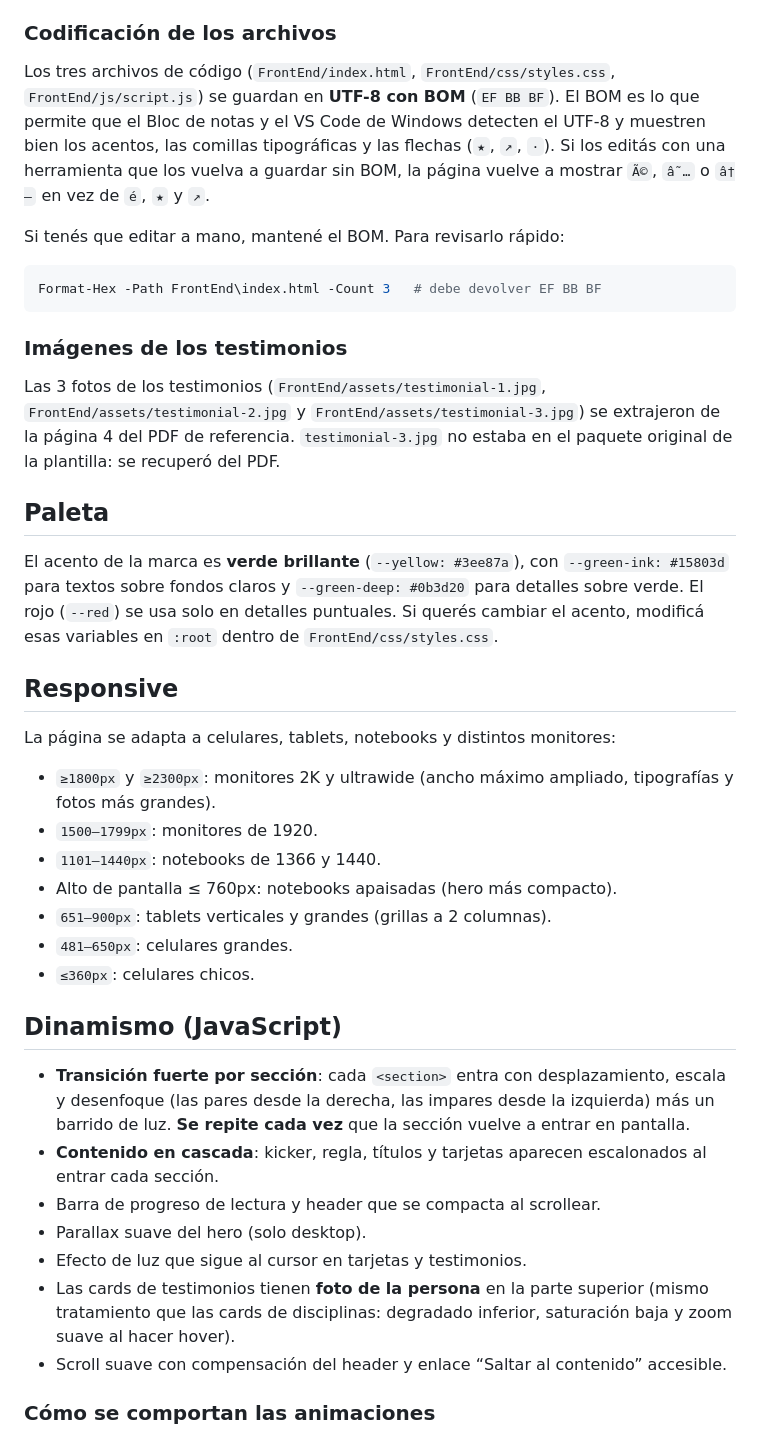
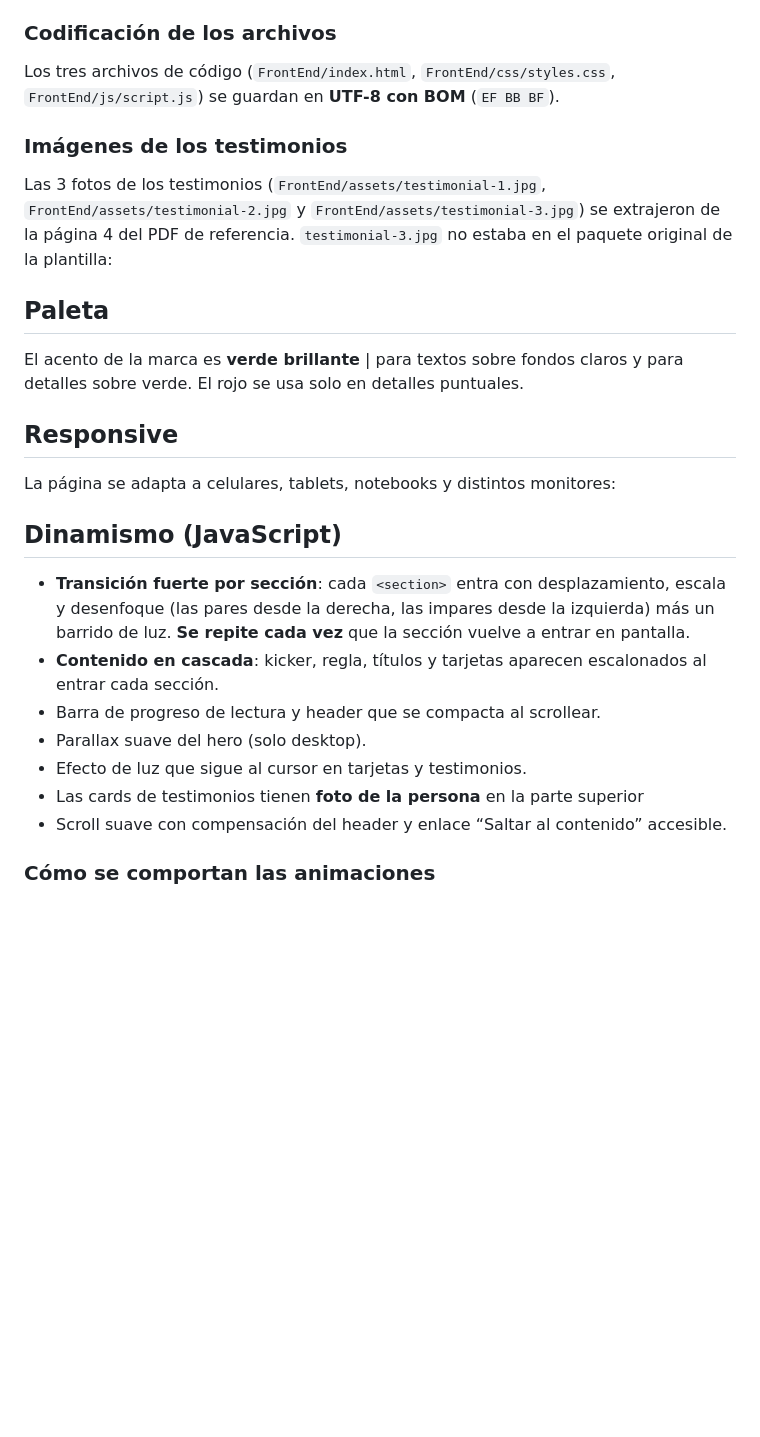
Before and after one commit to eliasescalante/CRM-Practica-Profesionalizante-Academia, a Markdown page: README.md, the part around one of its changes. Drawn GitHub-style; blank space fills up the shorter version.

````diff
--- a/README.md
+++ b/README.md
@@ -39,33 +39,21 @@ En la raíz del repositorio hay un `index.html` aparte: es el **mockup del Porta
 
 ### Codificación de los archivos
 
-Los tres archivos de código (`FrontEnd/index.html`, `FrontEnd/css/styles.css`, `FrontEnd/js/script.js`) se guardan en **UTF-8 con BOM** (`EF BB BF`). El BOM es lo que permite que el Bloc de notas y el VS Code de Windows detecten el UTF-8 y muestren bien los acentos, las comillas tipográficas y las flechas (`★`, `↗`, `·`). Si los editás con una herramienta que los vuelva a guardar sin BOM, la página vuelve a mostrar `Ã©`, `â˜…` o `â†—` en vez de `é`, `★` y `↗`.
+Los tres archivos de código (`FrontEnd/index.html`, `FrontEnd/css/styles.css`, `FrontEnd/js/script.js`) se guardan en **UTF-8 con BOM** (`EF BB BF`).
 
-Si tenés que editar a mano, mantené el BOM. Para revisarlo rápido:
-
-```powershell
-Format-Hex -Path FrontEnd\index.html -Count 3   # debe devolver EF BB BF
-```
 
 ### Imágenes de los testimonios
 
-Las 3 fotos de los testimonios (`FrontEnd/assets/testimonial-1.jpg`, `FrontEnd/assets/testimonial-2.jpg` y `FrontEnd/assets/testimonial-3.jpg`) se extrajeron de la página 4 del PDF de referencia. `testimonial-3.jpg` no estaba en el paquete original de la plantilla: se recuperó del PDF.
+Las 3 fotos de los testimonios (`FrontEnd/assets/testimonial-1.jpg`, `FrontEnd/assets/testimonial-2.jpg` y `FrontEnd/assets/testimonial-3.jpg`) se extrajeron de la página 4 del PDF de referencia. `testimonial-3.jpg` no estaba en el paquete original de la plantilla:
 
 ## Paleta
 
-El acento de la marca es **verde brillante** (`--yellow: #3ee87a`), con `--green-ink: #15803d` para textos sobre fondos claros y `--green-deep: #0b3d20` para detalles sobre verde. El rojo (`--red`) se usa solo en detalles puntuales. Si querés cambiar el acento, modificá esas variables en `:root` dentro de `FrontEnd/css/styles.css`.
+El acento de la marca es **verde brillante** | para textos sobre fondos claros y para detalles sobre verde. El rojo se usa solo en detalles puntuales.
 
 ## Responsive
 
 La página se adapta a celulares, tablets, notebooks y distintos monitores:
 
-- `≥1800px` y `≥2300px`: monitores 2K y ultrawide (ancho máximo ampliado, tipografías y fotos más grandes).
-- `1500–1799px`: monitores de 1920.
-- `1101–1440px`: notebooks de 1366 y 1440.
-- Alto de pantalla ≤ 760px: notebooks apaisadas (hero más compacto).
-- `651–900px`: tablets verticales y grandes (grillas a 2 columnas).
-- `481–650px`: celulares grandes.
-- `≤360px`: celulares chicos.
 
 ## Dinamismo (JavaScript)
 
@@ -74,7 +62,7 @@ La página se adapta a celulares, tablets, notebooks y distintos monitores:
 - Barra de progreso de lectura y header que se compacta al scrollear.
 - Parallax suave del hero (solo desktop).
 - Efecto de luz que sigue al cursor en tarjetas y testimonios.
-- Las cards de testimonios tienen **foto de la persona** en la parte superior (mismo tratamiento que las cards de disciplinas: degradado inferior, saturación baja y zoom suave al hacer hover).
+- Las cards de testimonios tienen **foto de la persona** en la parte superior
 - Scroll suave con compensación del header y enlace “Saltar al contenido” accesible.
 
 ### Cómo se comportan las animaciones
````
Also changed, not shown: other parts of README.md (+0 -8 lines).
